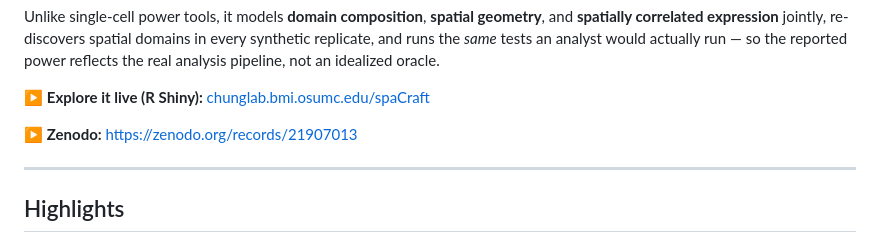
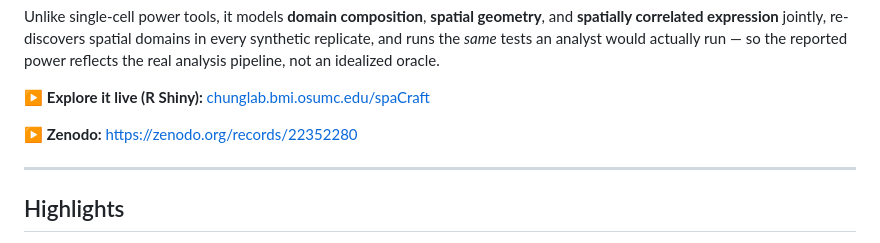
Before and after one commit to c16267/spaCraft, a Markdown page: README.md, the part around the change. Drawn GitHub-style.

Commit message:
Update Zenodo link in README.md

```diff
--- a/README.md
+++ b/README.md
@@ -22,7 +22,7 @@ reported power reflects the real analysis pipeline, not an idealized oracle.
 
 ▶ **Explore it live (R Shiny):** [chunglab.bmi.osumc.edu/spaCraft](https://chunglab.bmi.osumc.edu/spaCraft/)
 
-▶ **Zenodo:** [https://zenodo.org/records/21907013](https://zenodo.org/records/22352280)
+▶ **Zenodo:** [https://zenodo.org/records/22352280](https://zenodo.org/records/22352280)
 
 
 ---
```
